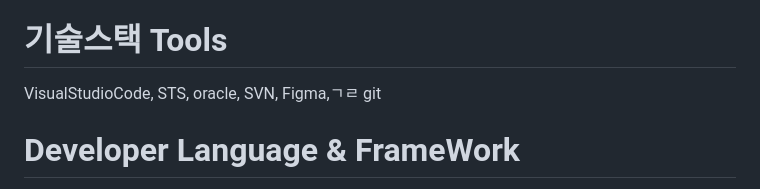
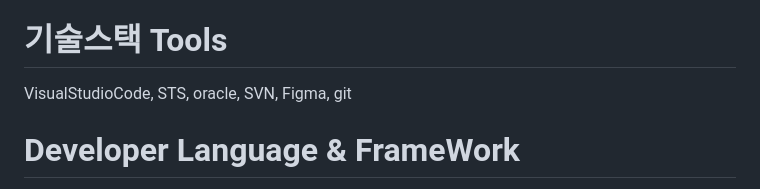
Before and after one commit to RyuYeongHun/tripPlatform, a Markdown page: README.md, the part around the change. Drawn GitHub-style.

```diff
--- a/README.md
+++ b/README.md
@@ -6,7 +6,7 @@
   STS,
   oracle,
   SVN,
-  Figma,ㄱㄹ
+  Figma,
   git
 
 # Developer Language & FrameWork
```
